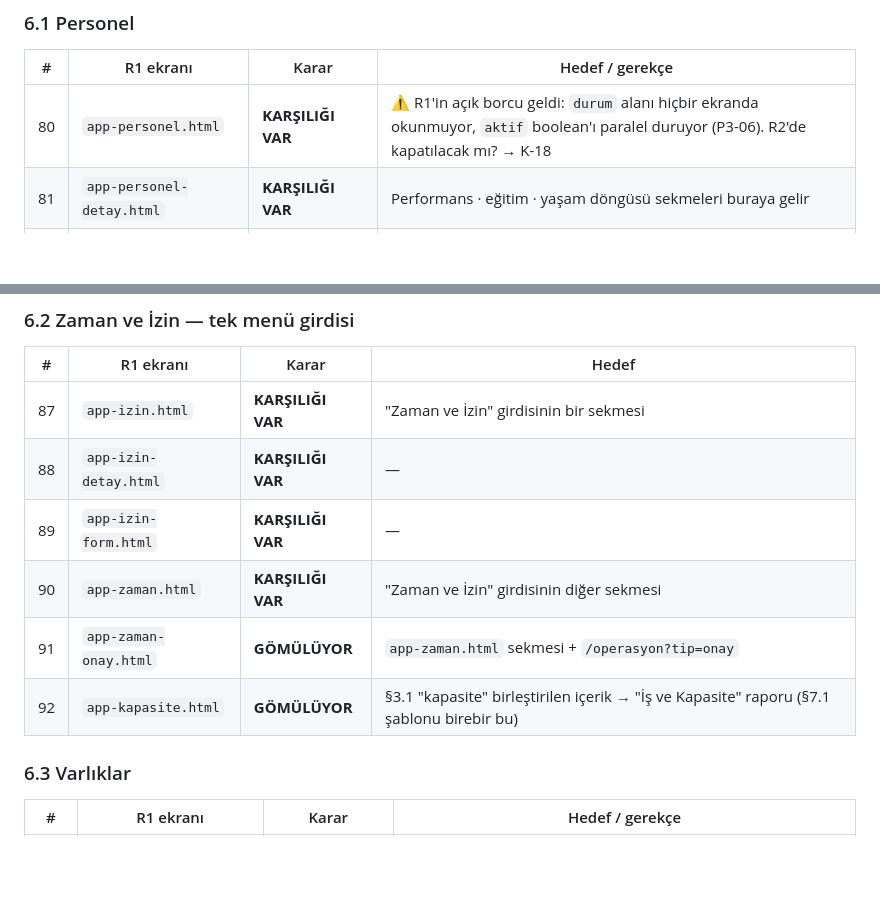
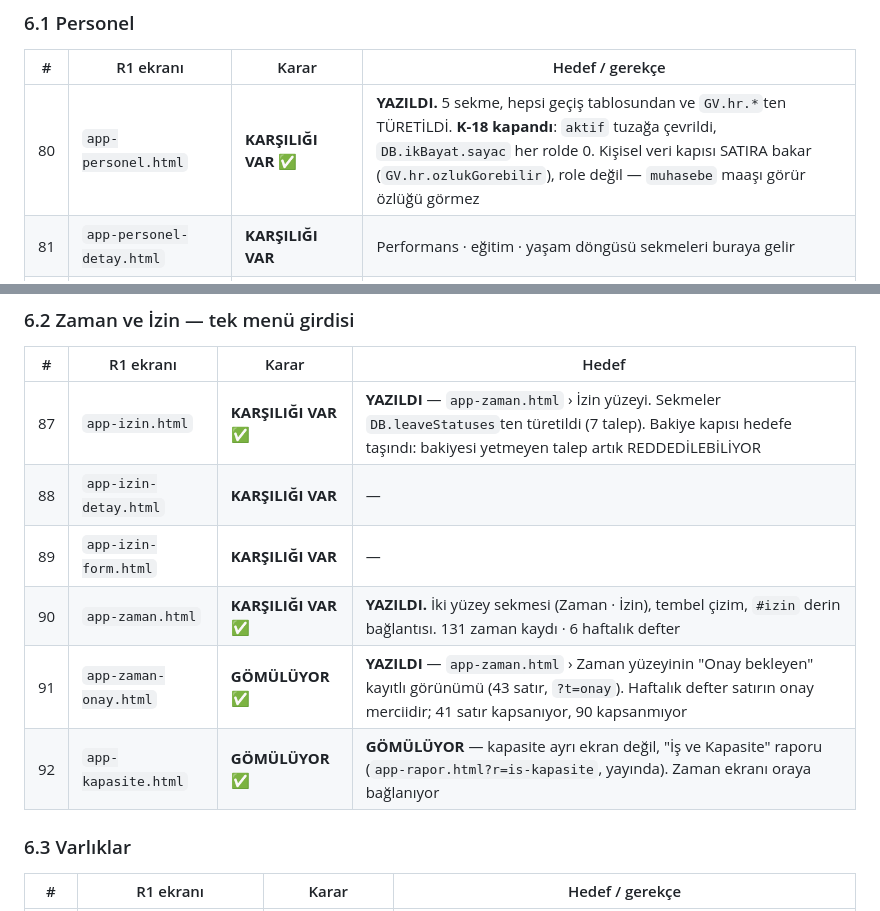
Before and after one commit to gaviaworks-dev/gaviaworks-crm-r2, a Markdown page: tasks/rota-haritasi.md, 2 parts joined by grey strips. GitHub-like rendering; blank space fills up the shorter version.

Commit message:
docs(rota): mark the five rows the team slice closed so far
Co-Authored-By: Claude Opus 5 (1M context) <noreply@anthropic.com>

```diff
--- a/tasks/rota-haritasi.md
+++ b/tasks/rota-haritasi.md
@@ -280,7 +280,7 @@ R1 ölçümü (grep ile, `tasks/omurga-kaynak.md` §4.1): 148 ekran ·
 
 | # | R1 ekranı | Karar | Hedef / gerekçe |
 |---|---|---|---|
-| 80 | `app-personel.html` | **KARŞILIĞI VAR** | ⚠️ R1'in açık borcu geldi: `durum` alanı hiçbir ekranda okunmuyor, `aktif` boolean'ı paralel duruyor (P3-06). R2'de kapatılacak mı? → K-18 |
+| 80 | `app-personel.html` | **KARŞILIĞI VAR** ✅ | **YAZILDI.** 5 sekme, hepsi geçiş tablosundan ve `GV.hr.*`ten TÜRETİLDİ. **K-18 kapandı**: `aktif` tuzağa çevrildi, `DB.ikBayat.sayac` her rolde 0. Kişisel veri kapısı SATIRA bakar (`GV.hr.ozlukGorebilir`), role değil — `muhasebe` maaşı görür özlüğü görmez |
 | 81 | `app-personel-detay.html` | **KARŞILIĞI VAR** | Performans · eğitim · yaşam döngüsü sekmeleri buraya gelir |
 | 82 | `app-personel-form.html` | **KARŞILIĞI VAR** | — |
 | 83 | `app-personel-giris.html` | **GÖMÜLÜYOR** | §3.1 "işe giriş/çıkış" birleştirilen içerik → personel detayı › Yaşam Döngüsü (`employee` 15. geçiş varlığı `domain.js`'te hazır) |
@@ -292,12 +292,12 @@ R1 ölçümü (grep ile, `tasks/omurga-kaynak.md` §4.1): 148 ekran ·
 
 | # | R1 ekranı | Karar | Hedef |
 |---|---|---|---|
-| 87 | `app-izin.html` | **KARŞILIĞI VAR** | "Zaman ve İzin" girdisinin bir sekmesi |
+| 87 | `app-izin.html` | **KARŞILIĞI VAR** ✅ | **YAZILDI** — `app-zaman.html` › İzin yüzeyi. Sekmeler `DB.leaveStatuses`ten türetildi (7 talep). Bakiye kapısı hedefe taşındı: bakiyesi yetmeyen talep artık REDDEDİLEBİLİYOR |
 | 88 | `app-izin-detay.html` | **KARŞILIĞI VAR** | — |
 | 89 | `app-izin-form.html` | **KARŞILIĞI VAR** | — |
-| 90 | `app-zaman.html` | **KARŞILIĞI VAR** | "Zaman ve İzin" girdisinin diğer sekmesi |
-| 91 | `app-zaman-onay.html` | **GÖMÜLÜYOR** | `app-zaman.html` sekmesi + `/operasyon?tip=onay` |
-| 92 | `app-kapasite.html` | **GÖMÜLÜYOR** | §3.1 "kapasite" birleştirilen içerik → "İş ve Kapasite" raporu (§7.1 şablonu birebir bu) |
+| 90 | `app-zaman.html` | **KARŞILIĞI VAR** ✅ | **YAZILDI.** İki yüzey sekmesi (Zaman · İzin), tembel çizim, `#izin` derin bağlantısı. 131 zaman kaydı · 6 haftalık defter |
+| 91 | `app-zaman-onay.html` | **GÖMÜLÜYOR** ✅ | **YAZILDI** — `app-zaman.html` › Zaman yüzeyinin "Onay bekleyen" kayıtlı görünümü (43 satır, `?t=onay`). Haftalık defter satırın onay merciidir; 41 satır kapsanıyor, 90 kapsanmıyor |
+| 92 | `app-kapasite.html` | **GÖMÜLÜYOR** ✅ | **GÖMÜLÜYOR** — kapasite ayrı ekran değil, "İş ve Kapasite" raporu (`app-rapor.html?r=is-kapasite`, yayında). Zaman ekranı oraya bağlanıyor |
 
 ### 6.3 Varlıklar
 
```
